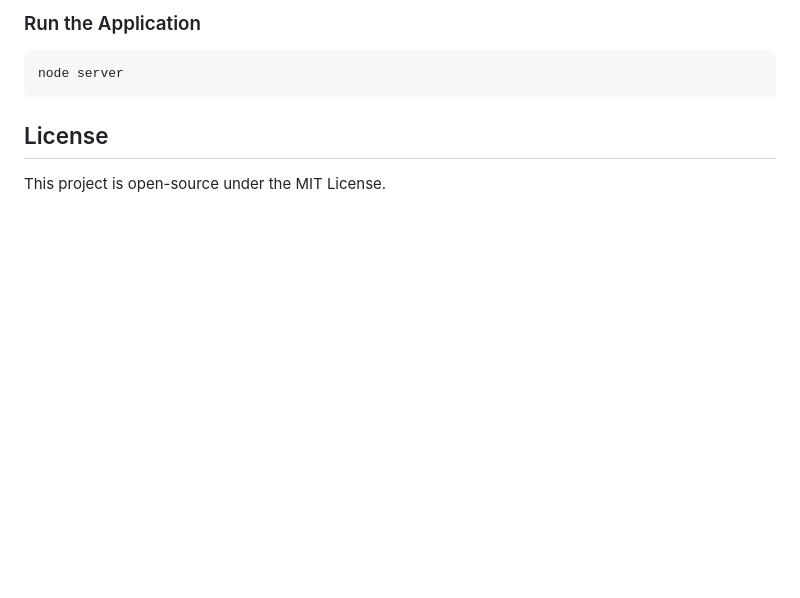
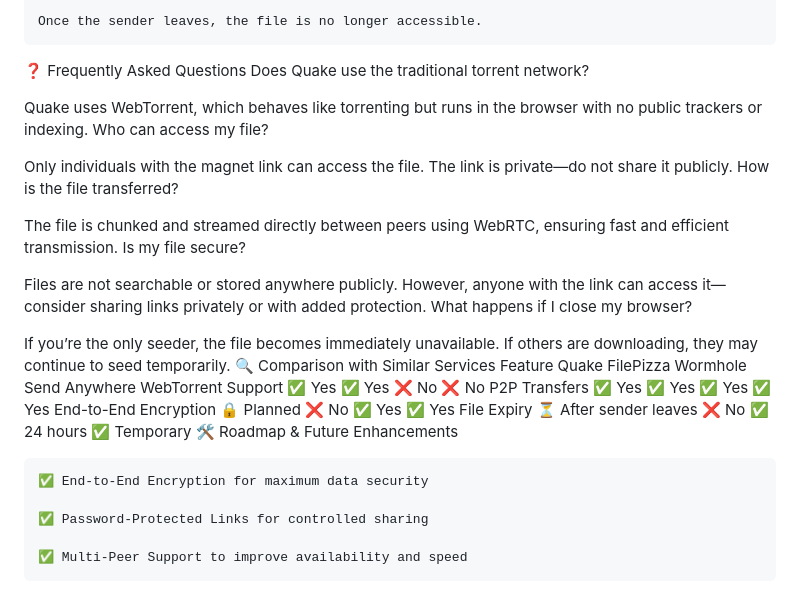
Before and after one commit to ItzVirAj/Quake-P2P-File-Sharing, a Markdown page: README.md, the part around the change printed below. Drawn GitHub-style; blank space fills up the shorter version.

````diff
--- a/README.md
+++ b/README.md
@@ -67,8 +35,32 @@ npm install
 
-### Run the Application
-```sh
-node server
-```
+    Once the sender leaves, the file is no longer accessible.
 
-## License
-This project is open-source under the MIT License.
+❓ Frequently Asked Questions
+Does Quake use the traditional torrent network?
+
+Quake uses WebTorrent, which behaves like torrenting but runs in the browser with no public trackers or indexing.
+Who can access my file?
+
+Only individuals with the magnet link can access the file. The link is private—do not share it publicly.
+How is the file transferred?
+
+The file is chunked and streamed directly between peers using WebRTC, ensuring fast and efficient transmission.
+Is my file secure?
+
+Files are not searchable or stored anywhere publicly. However, anyone with the link can access it—consider sharing links privately or with added protection.
+What happens if I close my browser?
+
+If you’re the only seeder, the file becomes immediately unavailable. If others are downloading, they may continue to seed temporarily.
+🔍 Comparison with Similar Services
+Feature	Quake	FilePizza	Wormhole	Send Anywhere
+WebTorrent Support	✅ Yes	✅ Yes	❌ No	❌ No
+P2P Transfers	✅ Yes	✅ Yes	✅ Yes	✅ Yes
+End-to-End Encryption	🔒 Planned	❌ No	✅ Yes	✅ Yes
+File Expiry	⏳ After sender leaves	❌ No	✅ 24 hours	✅ Temporary
+🛠️ Roadmap & Future Enhancements
+
+    ✅ End-to-End Encryption for maximum data security
+
+    ✅ Password-Protected Links for controlled sharing
+
+    ✅ Multi-Peer Support to improve availability and speed
````
Also changed, not shown: other parts of README.md (+15 -47 lines).
